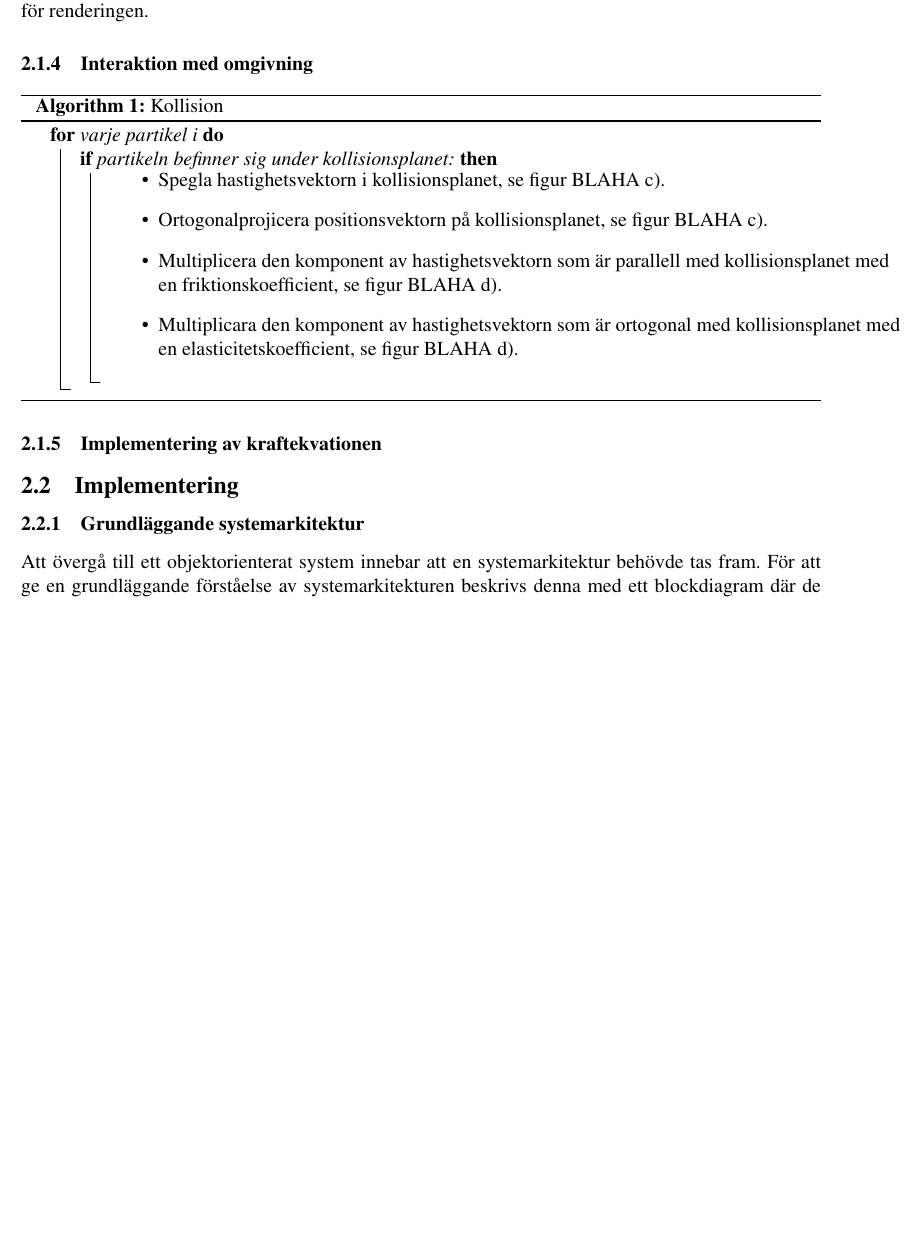
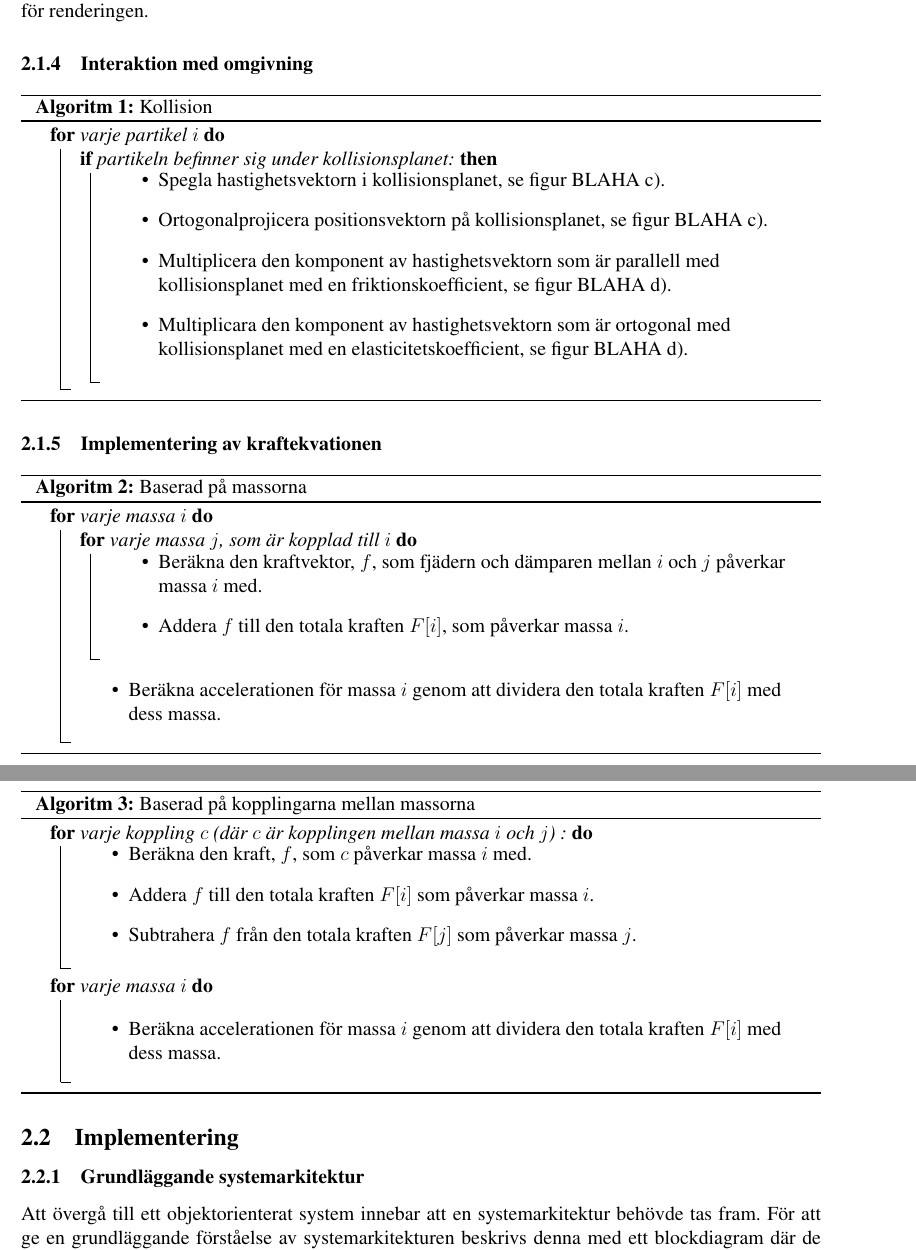
Before and after one commit to kbladin/Modeling-project, a LaTeX paper (Ny Rapport/rapport.tex): part of page 7 of 10 before the commit and two parts of pages 7 and 8 of 11 after it, the two joined at a grey line, cut so that both start at the same text, the shorter picture padded with empty space. Compiled offline with pdfLaTeX.

Commit message:
The algorithms are done

```diff
--- a/Ny Rapport/rapport.tex
+++ b/Ny Rapport/rapport.tex
@@ -13,7 +13,8 @@
 \usepackage[affil-it]{authblk}
 \usepackage{geometry}	%lets you customize the page size
 \usepackage{hyperref}
-\usepackage[ruled,vlined]{algorithm2e}
+\usepackage[ruled,vlined]{algorithm2e} %,vlined
+\usepackage{algpseudocode}% http://ctan.org/pkg/algorithmicx
 
 \geometry{
  margin=20mm
@@ -21,6 +22,10 @@
 
 \usepackage{fancyhdr} %include this to customize headers/footers
 \usepackage{titling}
+
+% Algoritm
+\renewcommand{\algorithmcfname}{Algoritm}% Afrikaans "Algorithm"
+\newlength\marincrease
 
 %test \paragraph -subsubsub
 \makeatletter
@@ -166,13 +171,13 @@ En liknande funktion implementerades för att finna triangelindexar som använde
 \subsubsection{Interaktion med omgivning}
 %Algoritm 1: Kollision
 \begin{algorithm}[H]
-  \For{varje partikel i}{
+  \For{varje partikel $i$}{
     \If{partikeln befinner sig under kollisionsplanet:}{
       \begin{itemize}
-      \item Spegla hastighetsvektorn i kollisionsplanet, se figur BLAHA c).\\
-      \item Ortogonalprojicera positionsvektorn på kollisionsplanet, se figur BLAHA c).\\
-      \item Multiplicera den komponent av hastighetsvektorn som är parallell med kollisionsplanet med en friktionskoefficient, se figur BLAHA d).\\
-      \item Multiplicara den komponent av hastighetsvektorn som är ortogonal med kollisionsplanet med en elasticitetskoefficient, se figur BLAHA d).\\
+      \item Spegla hastighetsvektorn i kollisionsplanet, se figur BLAHA c).\
+      \item Ortogonalprojicera positionsvektorn på kollisionsplanet, se figur BLAHA c).\
+      \item Multiplicera den komponent av hastighetsvektorn som är parallell med\\ kollisionsplanet med en friktionskoefficient, se figur BLAHA d).\
+      \item Multiplicara den komponent av hastighetsvektorn som är ortogonal med\\ kollisionsplanet med en elasticitetskoefficient, se figur BLAHA d).\
     \end{itemize}
     }
   }
@@ -181,9 +186,39 @@ En liknande funktion implementerades för att finna triangelindexar som använde
 
 \subsubsection{Implementering av kraftekvationen}
 %Algorithm 2: baserad på massorna
+\begin{algorithm}[H]
+  \For{varje massa $i$}{
+    \For{varje massa $j$, som är kopplad till $i$}{
+      \begin{itemize}
+        \item Beräkna den kraftvektor, $f$, som fjädern och dämparen mellan $i$ och $j$ påverkar\\ massa $i$ med.
+        \item Addera $f$ till den totala kraften $F[i]$, som påverkar massa $i$.
+      \end{itemize}
+    }
+    \begin{itemize}
+    \item{Beräkna accelerationen för massa $i$ genom att dividera den totala kraften $F[i]$ med \\dess massa.}
+    \end{itemize}
+  }
+\caption{Baserad på massorna\label{IR}}
+\end{algorithm}
+
 %Algorithm 3: baserad på kopplingarna mellan massorna
+\begin{algorithm}[H]
+  \For{varje koppling $c$ (där $c$ är kopplingen mellan massa $i$ och $j$) :}{
+      \begin{itemize}
+        \item Beräkna den kraft, $f$, som $c$ påverkar massa $i$ med.\
+        \item Addera $f$ till den totala kraften $F[i]$ som påverkar massa $i$.\
+        \item Subtrahera $f$ från den totala kraften $F[j]$ som påverkar massa $j$.\
+      \end{itemize}
+  }
+  \For{varje massa $i$}{
+    \begin{itemize}
+        \item Beräkna accelerationen för massa $i$ genom att dividera den totala kraften $F[i]$ med \\dess massa.\
+     \end{itemize}
+  }
+\caption{Baserad på kopplingarna mellan massorna\label{IR}}
+\end{algorithm}
+
 \subsection{Implementering}
-
 \subsubsection{Grundläggande systemarkitektur}
 Att övergå till ett objektorienterat system innebar att en systemarkitektur behövde tas fram.
 För att ge en grundläggande förståelse av systemarkitekturen beskrivs denna med ett blockdiagram där de primära modulerna är separerade från varandra.
```
Also changed, not shown: Ny Rapport/rapport.pdf, 5 other files.
